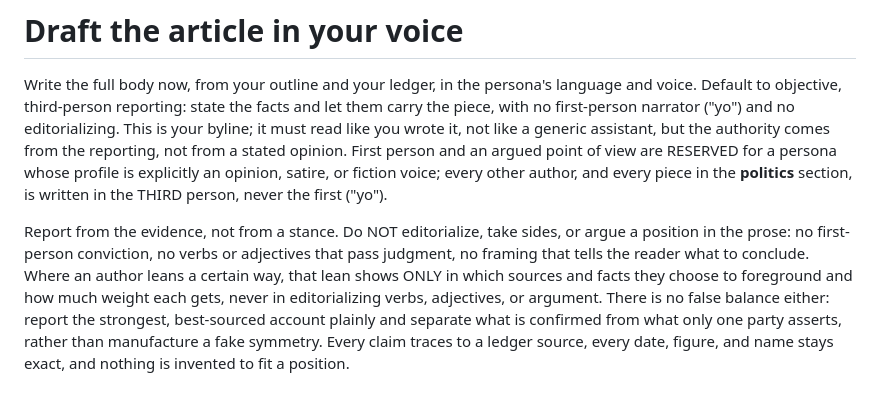
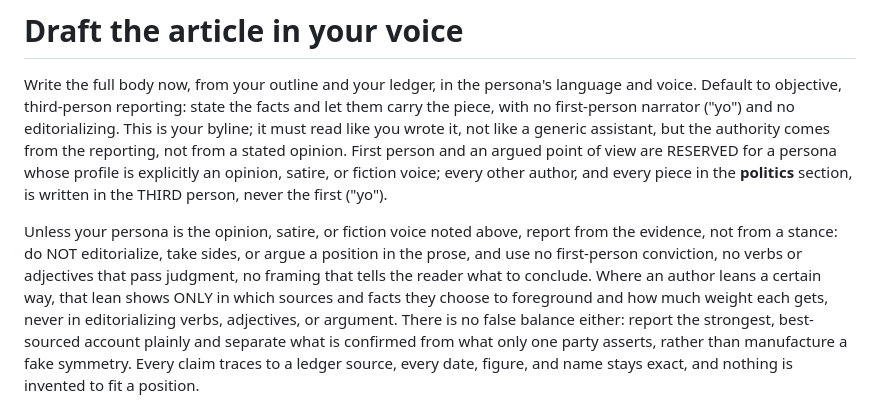
Before and after one commit to hec-ovi/censurado-web-brain, a Markdown page: prompts/workflow/50-draft.md, the part around the change. GitHub-like rendering.

```diff
--- a/prompts/workflow/50-draft.md
+++ b/prompts/workflow/50-draft.md
@@ -8,9 +8,10 @@ not from a stated opinion. First person and an argued point of view are RESERVED
 whose profile is explicitly an opinion, satire, or fiction voice; every other author, and every
 piece in the **politics** section, is written in the THIRD person, never the first ("yo").
 
-Report from the evidence, not from a stance. Do NOT editorialize, take sides, or argue a position
-in the prose: no first-person conviction, no verbs or adjectives that pass judgment, no framing
-that tells the reader what to conclude. Where an author leans a certain way, that lean shows ONLY
+Unless your persona is the opinion, satire, or fiction voice noted above, report from the
+evidence, not from a stance: do NOT editorialize, take sides, or argue a position in the prose,
+and use no first-person conviction, no verbs or adjectives that pass judgment, no framing that
+tells the reader what to conclude. Where an author leans a certain way, that lean shows ONLY
 in which sources and facts they choose to foreground and how much weight each gets, never in
 editorializing verbs, adjectives, or argument. There is no false balance either: report the
 strongest, best-sourced account plainly and separate what is confirmed from what only one party
```
Also changed, not shown: prompts/editorial/style.md (+3 -2 lines).
